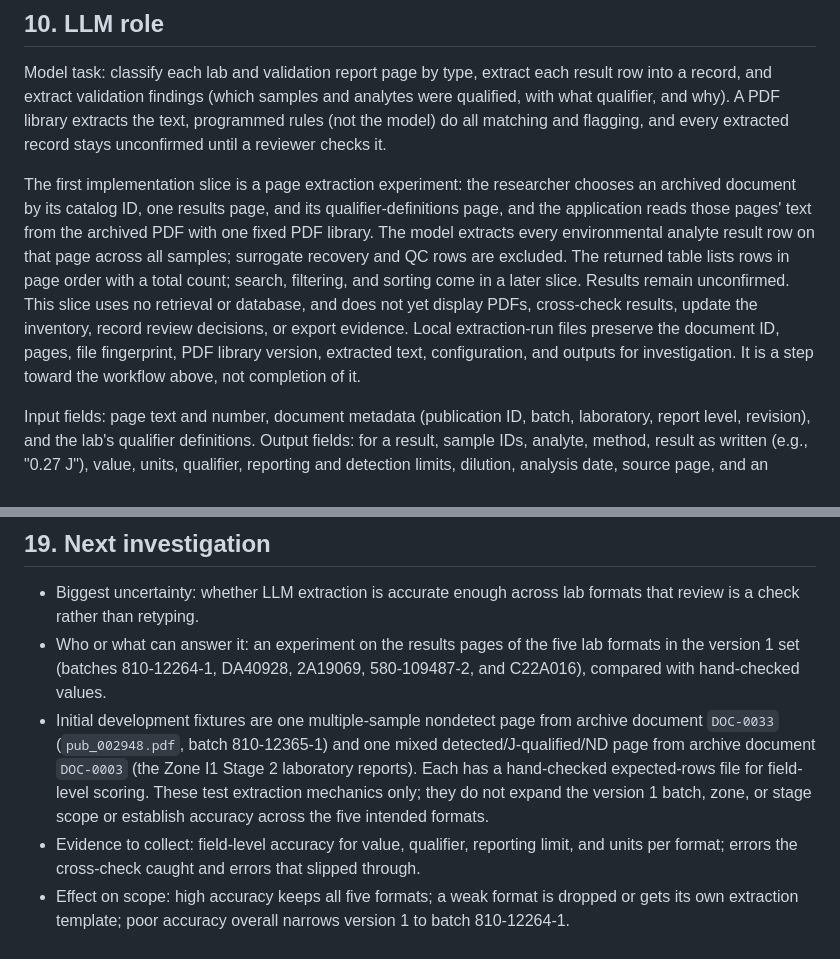
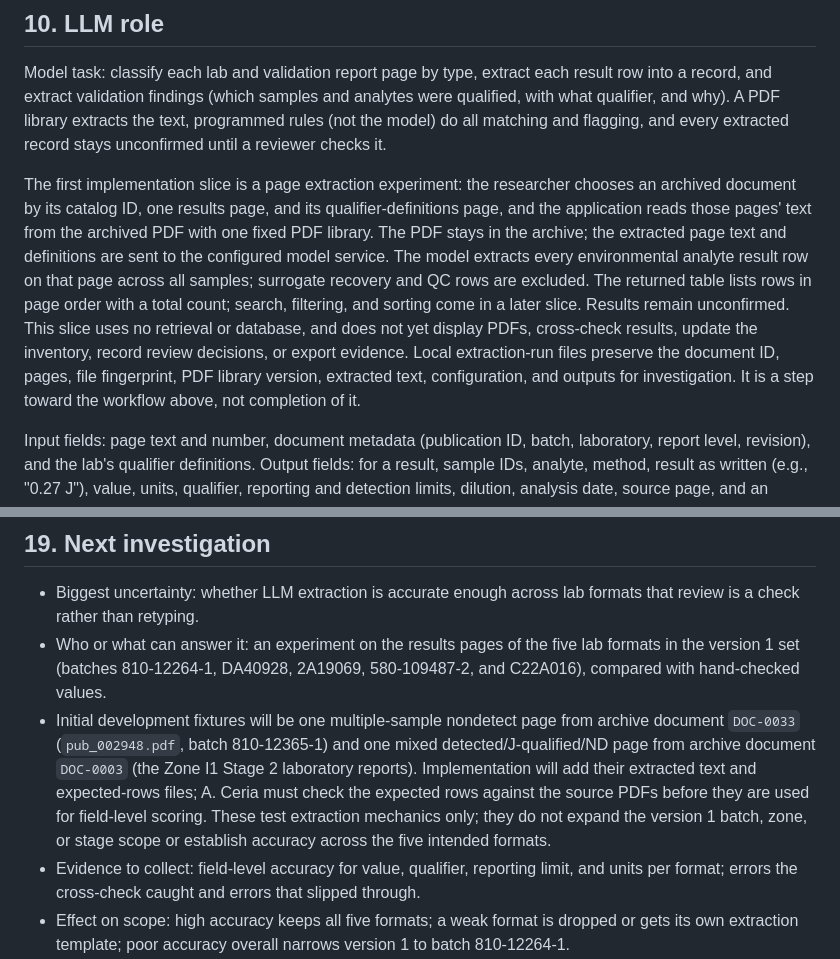
Before and after one commit to alemarieceria/drinking-water-evidence-tracer, a Markdown page: docs/proposal.md, 2 parts joined by grey strips. Drawn GitHub-style.

Commit message:
docs: compare PDF extraction libraries and clarify data flow (#13)
- Compare PDF libraries on the extraction fixtures.
- Accept pdfplumber layout mode for implementation planning.
- Clarify planned fixtures and text sent to the model service.

```diff
--- a/docs/proposal.md
+++ b/docs/proposal.md
@@ -84,7 +84,7 @@ Access: public PDF downloads; I compiled the location file from the dashboard an
 
 Model task: classify each lab and validation report page by type, extract each result row into a record, and extract validation findings (which samples and analytes were qualified, with what qualifier, and why). A PDF library extracts the text, programmed rules (not the model) do all matching and flagging, and every extracted record stays unconfirmed until a reviewer checks it.
 
-The first implementation slice is a page extraction experiment: the researcher chooses an archived document by its catalog ID, one results page, and its qualifier-definitions page, and the application reads those pages' text from the archived PDF with one fixed PDF library. The model extracts every environmental analyte result row on that page across all samples; surrogate recovery and QC rows are excluded. The returned table lists rows in page order with a total count; search, filtering, and sorting come in a later slice. Results remain unconfirmed. This slice uses no retrieval or database, and does not yet display PDFs, cross-check results, update the inventory, record review decisions, or export evidence. Local extraction-run files preserve the document ID, pages, file fingerprint, PDF library version, extracted text, configuration, and outputs for investigation. It is a step toward the workflow above, not completion of it.
+The first implementation slice is a page extraction experiment: the researcher chooses an archived document by its catalog ID, one results page, and its qualifier-definitions page, and the application reads those pages' text from the archived PDF with one fixed PDF library. The PDF stays in the archive; the extracted page text and definitions are sent to the configured model service. The model extracts every environmental analyte result row on that page across all samples; surrogate recovery and QC rows are excluded. The returned table lists rows in page order with a total count; search, filtering, and sorting come in a later slice. Results remain unconfirmed. This slice uses no retrieval or database, and does not yet display PDFs, cross-check results, update the inventory, record review decisions, or export evidence. Local extraction-run files preserve the document ID, pages, file fingerprint, PDF library version, extracted text, configuration, and outputs for investigation. It is a step toward the workflow above, not completion of it.
 
 Input fields: page text and number, document metadata (publication ID, batch, laboratory, report level, revision), and the lab's qualifier definitions. Output fields: for a result, sample IDs, analyte, method, result as written (e.g., "0.27 J"), value, units, qualifier, reporting and detection limits, dilution, analysis date, source page, and an "unclear" flag; for a validation finding, samples, analytes, qualifier, reason, and source page.
 
@@ -157,6 +157,6 @@ Decision to make: whether a map view belongs in a later version. Technical detai
 
 - Biggest uncertainty: whether LLM extraction is accurate enough across lab formats that review is a check rather than retyping.
 - Who or what can answer it: an experiment on the results pages of the five lab formats in the version 1 set (batches 810-12264-1, DA40928, 2A19069, 580-109487-2, and C22A016), compared with hand-checked values.
-- Initial development fixtures are one multiple-sample nondetect page from archive document `DOC-0033` (`pub_002948.pdf`, batch 810-12365-1) and one mixed detected/J-qualified/ND page from archive document `DOC-0003` (the Zone I1 Stage 2 laboratory reports). Each has a hand-checked expected-rows file for field-level scoring. These test extraction mechanics only; they do not expand the version 1 batch, zone, or stage scope or establish accuracy across the five intended formats.
+- Initial development fixtures will be one multiple-sample nondetect page from archive document `DOC-0033` (`pub_002948.pdf`, batch 810-12365-1) and one mixed detected/J-qualified/ND page from archive document `DOC-0003` (the Zone I1 Stage 2 laboratory reports). Implementation will add their extracted text and expected-rows files; A. Ceria must check the expected rows against the source PDFs before they are used for field-level scoring. These test extraction mechanics only; they do not expand the version 1 batch, zone, or stage scope or establish accuracy across the five intended formats.
 - Evidence to collect: field-level accuracy for value, qualifier, reporting limit, and units per format; errors the cross-check caught and errors that slipped through.
 - Effect on scope: high accuracy keeps all five formats; a weak format is dropped or gets its own extraction template; poor accuracy overall narrows version 1 to batch 810-12264-1.
```
Also changed, not shown: 1 other file.
